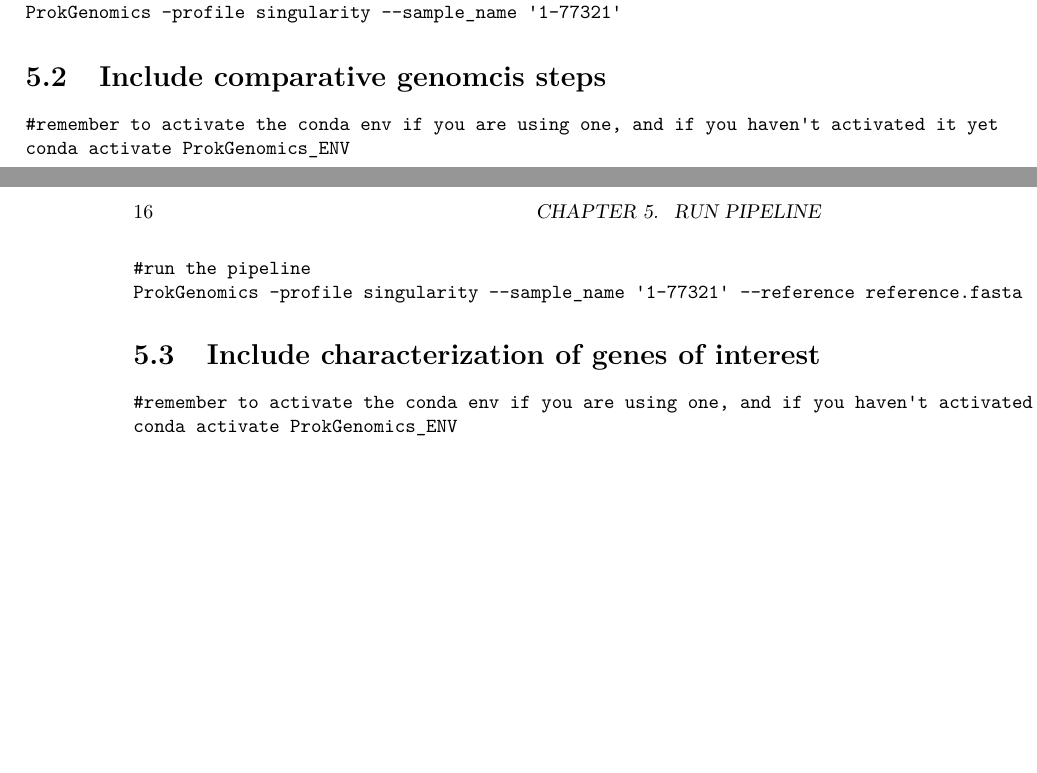
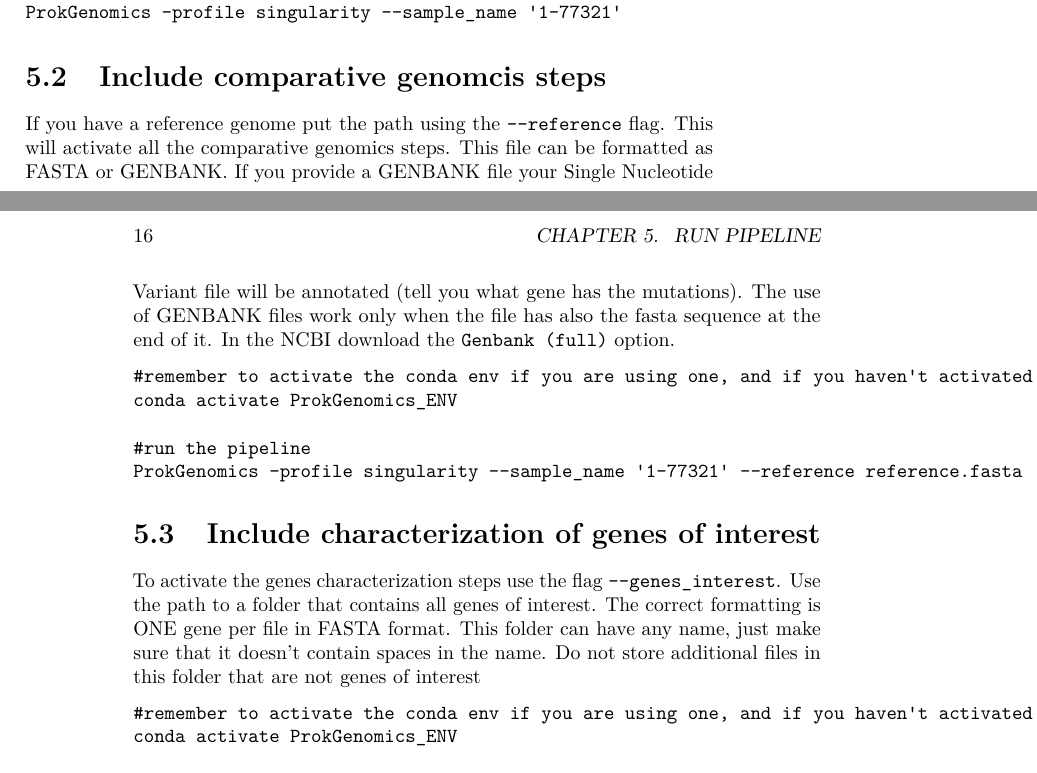
Before and after one commit to Grinter-Lab/DocumentationProkGenomics, a LaTeX book (docs/bookdown-demo.tex): two parts of pages 15 and 16 of 33, joined at a grey line, cut so that both start at the same text, the shorter picture padded with empty space. Compiled offline with pdfLaTeX.

Commit message:
pipeline_instructions

```diff
--- a/docs/bookdown-demo.tex
+++ b/docs/bookdown-demo.tex
@@ -87,7 +87,7 @@
 
 \title{ProkGenomics}
 \author{Laura Perlaza-Jiménez (Ph.D.)}
-\date{Compiled: April 23, 2024}
+\date{Compiled: May 02, 2024}
 
 \begin{document}
 \maketitle
@@ -346,6 +346,8 @@
 \hypertarget{include-comparative-genomcis-steps}{%
 \section{Include comparative genomcis steps}\label{include-comparative-genomcis-steps}}
 
+If you have a reference genome put the path using the \texttt{-\/-reference} flag. This will activate all the comparative genomics steps. This file can be formatted as FASTA or GENBANK. If you provide a GENBANK file your Single Nucleotide Variant file will be annotated (tell you what gene has the mutations). The use of GENBANK files work only when the file has also the fasta sequence at the end of it. In the NCBI download the \texttt{Genbank\ (full)} option.
+
 \begin{verbatim}
 #remember to activate the conda env if you are using one, and if you haven't activated it yet
 conda activate ProkGenomics_ENV
@@ -356,6 +358,8 @@
 
 \hypertarget{include-characterization-of-genes-of-interest}{%
 \section{Include characterization of genes of interest}\label{include-characterization-of-genes-of-interest}}
+
+To activate the genes characterization steps use the flag \texttt{-\/-genes\_interest}. Use the path to a folder that contains all genes of interest. The correct formatting is ONE gene per file in FASTA format. This folder can have any name, just make sure that it doesn't contain spaces in the name. Do not store additional files in this folder that are not genes of interest
 
 \begin{verbatim}
 #remember to activate the conda env if you are using one, and if you haven't activated it yet
```
Also changed, not shown: docs/bookdown-demo.pdf, 16 other files.
